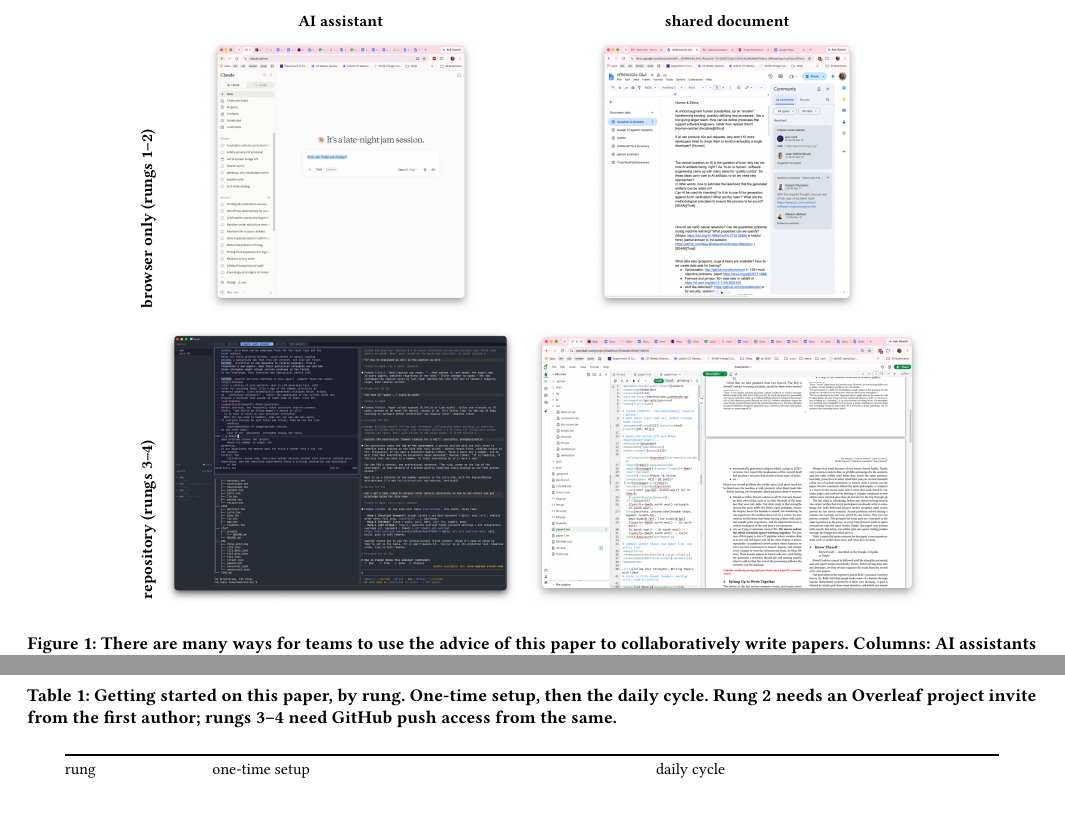
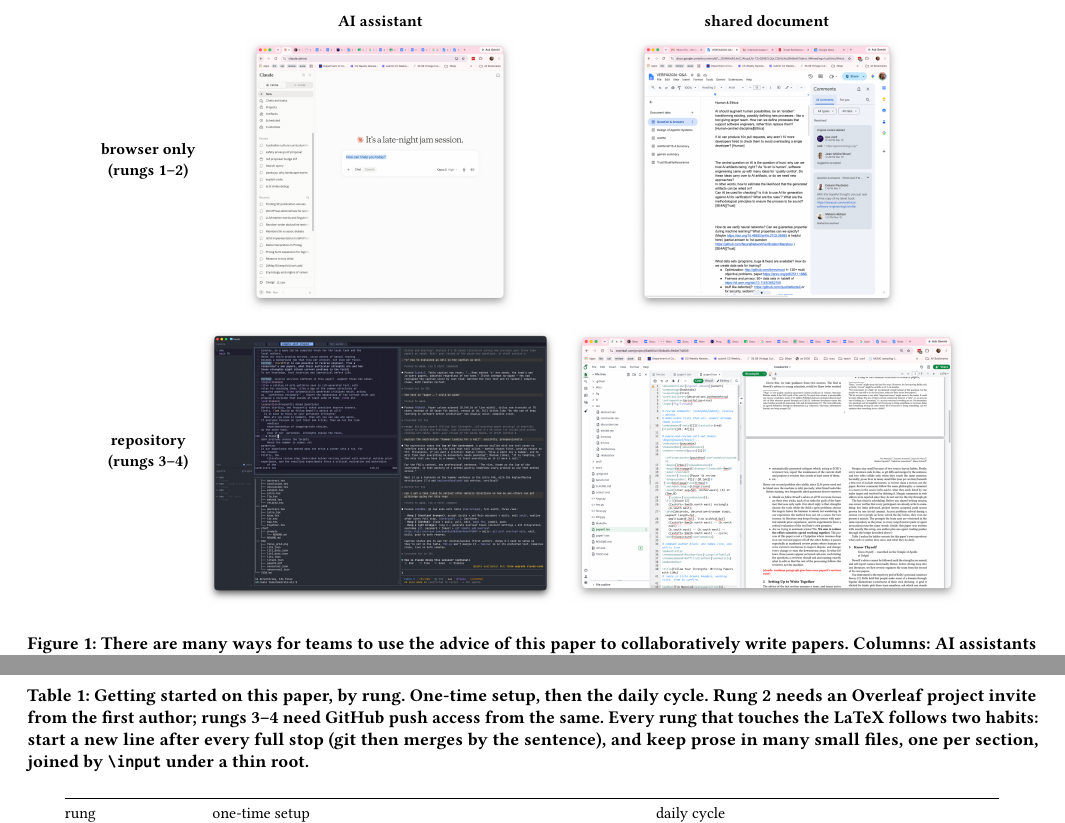
Before and after one commit to timm/how2rite, a LaTeX paper (paper0.tex, which reads sec0/intro.tex, sec0/together.tex): two parts of pages 2 and 4 of 6, joined at a grey line, cut so that both start at the same text, the shorter picture padded with empty space. Compiled offline with pdfLaTeX.

Commit message:
fig: grid row labels vertically centered; latex habits in bridge caption
Unrotated labels raised to mid-image height. Table 2 caption now
binds every latex rung to sentence-per-line and small-files-with-
input discipline.

Co-Authored-By: Claude Fable 5 <noreply@anthropic.com>

```diff
--- a/paper0.tex
+++ b/paper0.tex
@@ -1,5 +1,6 @@
 \documentclass[sigconf,nonacm]{acmart}
 \usepackage{booktabs}
+\usepackage{array}
 \usepackage{tikz}
 \usetikzlibrary{decorations.pathmorphing}
 \settopmatter{printfolios=true}
--- a/sec0/intro.tex
+++ b/sec0/intro.tex
@@ -15,10 +15,10 @@ e.g. to impress funding, hiring, promotion, or graduation committees.
 \centering
 \begin{tabular}{c@{\hspace{0.5em}}c@{\hspace{0.8em}}c}
  & {\small\bf AI assistant} & {\small\bf shared document}\\[0.3em]
-\rotatebox{90}{\small\bf ~~~~browser only (rungs 1--2)} &
+\raisebox{0.95in}{\small\bf\shortstack{browser only\\(rungs 1--2)}} &
 \includegraphics[height=1.9in]{fig/gemini} &
 \includegraphics[height=1.9in]{fig/docs}\\[0.6em]
-\rotatebox{90}{\small\bf ~~~~repository (rungs 3--4)} &
+\raisebox{0.95in}{\small\bf\shortstack{repository\\(rungs 3--4)}} &
 \includegraphics[height=1.9in]{fig/claude} &
 \includegraphics[height=1.9in]{fig/overleaf}\\
 \end{tabular}
--- a/sec0/together.tex
+++ b/sec0/together.tex
@@ -61,7 +61,12 @@ what they do daily.
 \caption{Getting started on this paper, by rung.
 One-time setup, then the daily cycle.
 Rung 2 needs an Overleaf project invite from the first
-author; rungs 3--4 need GitHub push access from the same.}
+author; rungs 3--4 need GitHub push access from the same.
+Every rung that touches the LaTeX follows two habits: start a
+new line after every full stop (git then merges by the
+sentence), and keep prose in many small files, one per
+section, joined by {\ttfamily\textbackslash input} under a
+thin root.}
 \label{tab:bridge}
 \small
 \begin{tabular}{@{}lp{0.42\textwidth}p{0.34\textwidth}@{}}
```
